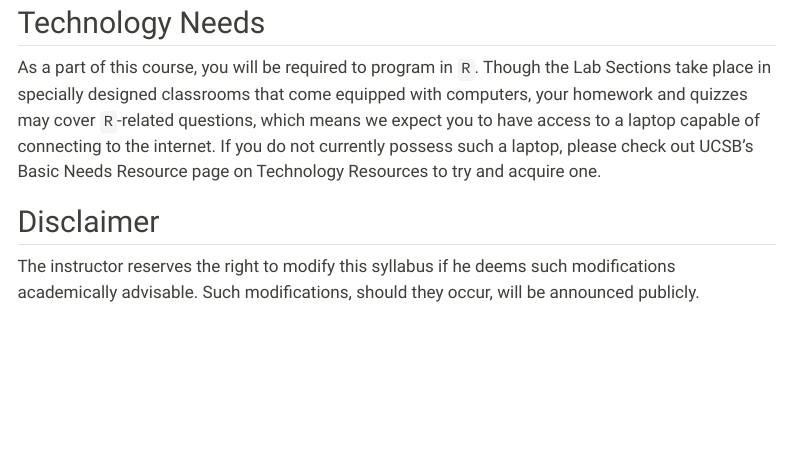
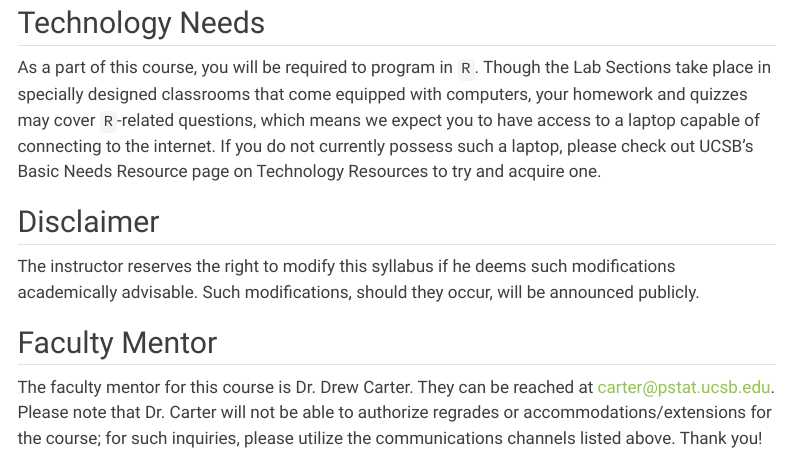
Before and after one commit to ucsb-pstat100/ucsb-pstat100.github.io, a Quarto document (Pages/policies.qmd): the page in a window 1100 px wide, from 5310 px down. Rendered offline with R 4.5, knitr and Pandoc in place of Quarto, with nearby package versions; menus at the side of the page are left out.

Commit message:
Update syllabus and policies

```diff
--- a/Pages/policies.qmd
+++ b/Pages/policies.qmd
@@ -204,3 +204,7 @@ As a part of this course, you will be required to program in `R`. Though the Lab
 ## Disclaimer
 
 The instructor reserves the right to modify this syllabus if he deems such modifications academically advisable. Such modifications, should they occur, will be announced publicly.
+
+## Faculty Mentor
+
+The faculty mentor for this course is Dr. Drew Carter. They can be reached at [carter@pstat.ucsb.edu](mailto:carter@pstat.ucsb.edu). Please note that Dr. Carter will not be able to authorize regrades or accommodations/extensions for the course; for such inquiries, please utilize the communications channels listed above. Thank you!
```
Also changed, not shown: docs/search.json, 4 other files.
